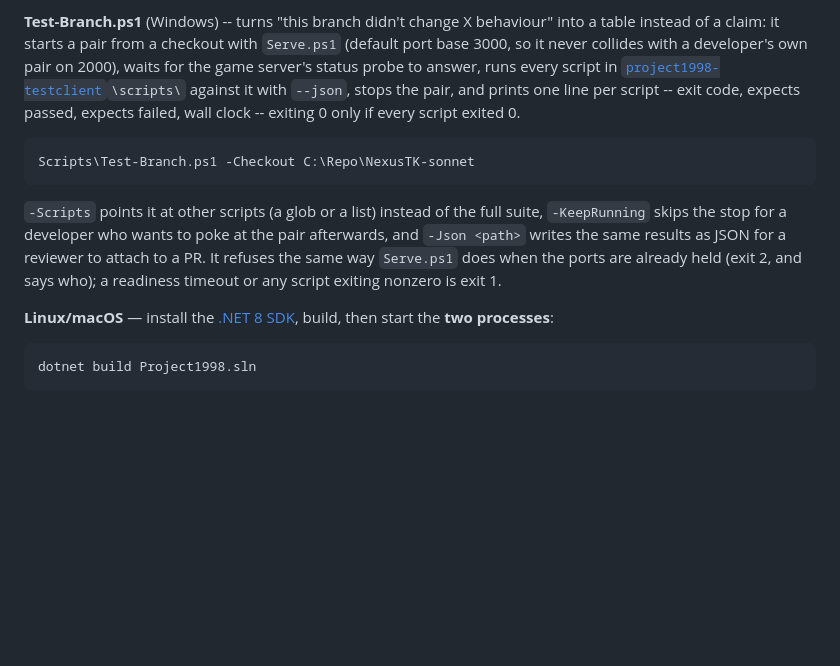
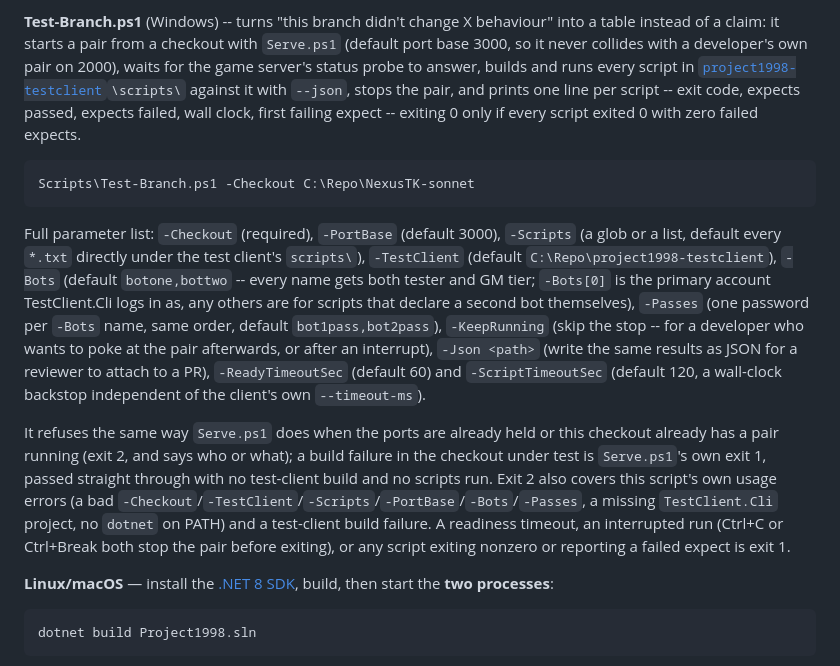
Before and after one commit to Essorcal/Project1998, a Markdown page: README.md, the part around the change. GitHub-like rendering; blank space fills up the shorter version.

Commit message:
README: complete the Test-Branch.ps1 parameter list and exit-code coverage (F10)

````diff
--- a/README.md
+++ b/README.md
@@ -85,19 +85,33 @@ replace it.
 
 **Test-Branch.ps1** (Windows) -- turns "this branch didn't change X behaviour" into a table instead of a
 claim: it starts a pair from a checkout with `Serve.ps1` (default port base 3000, so it never collides
-with a developer's own pair on 2000), waits for the game server's status probe to answer, runs every
-script in [`project1998-testclient`](https://github.com/Essorcal/project1998-testclient)`\scripts\`
+with a developer's own pair on 2000), waits for the game server's status probe to answer, builds and runs
+every script in [`project1998-testclient`](https://github.com/Essorcal/project1998-testclient)`\scripts\`
 against it with `--json`, stops the pair, and prints one line per script -- exit code, expects passed,
-expects failed, wall clock -- exiting 0 only if every script exited 0.
+expects failed, wall clock, first failing expect -- exiting 0 only if every script exited 0 with zero
+failed expects.
 
 ```powershell
 Scripts\Test-Branch.ps1 -Checkout C:\Repo\NexusTK-sonnet
 ```
 
-`-Scripts` points it at other scripts (a glob or a list) instead of the full suite, `-KeepRunning` skips
-the stop for a developer who wants to poke at the pair afterwards, and `-Json <path>` writes the same
-results as JSON for a reviewer to attach to a PR. It refuses the same way `Serve.ps1` does when the ports
-are already held (exit 2, and says who); a readiness timeout or any script exiting nonzero is exit 1.
+Full parameter list: `-Checkout` (required), `-PortBase` (default 3000), `-Scripts` (a glob or a list,
+default every `*.txt` directly under the test client's `scripts\`), `-TestClient` (default
+`C:\Repo\project1998-testclient`), `-Bots` (default `botone,bottwo` -- every name gets both tester and GM
+tier; `-Bots[0]` is the primary account TestClient.Cli logs in as, any others are for scripts that declare
+a second bot themselves), `-Passes` (one password per `-Bots` name, same order, default
+`bot1pass,bot2pass`), `-KeepRunning` (skip the stop -- for a developer who wants to poke at the pair
+afterwards, or after an interrupt), `-Json <path>` (write the same results as JSON for a reviewer to
+attach to a PR), `-ReadyTimeoutSec` (default 60) and `-ScriptTimeoutSec` (default 120, a wall-clock backstop
+independent of the client's own `--timeout-ms`).
+
+It refuses the same way `Serve.ps1` does when the ports are already held or this checkout already has a
+pair running (exit 2, and says who or what); a build failure in the checkout under test is `Serve.ps1`'s
+own exit 1, passed straight through with no test-client build and no scripts run. Exit 2 also covers this
+script's own usage errors (a bad `-Checkout`/`-TestClient`/`-Scripts`/`-PortBase`/`-Bots`/`-Passes`, a
+missing `TestClient.Cli` project, no `dotnet` on PATH) and a test-client build failure. A readiness timeout,
+an interrupted run (Ctrl+C or Ctrl+Break both stop the pair before exiting), or any script exiting nonzero
+or reporting a failed expect is exit 1.
 
 **Linux/macOS** — install the [.NET 8 SDK](https://dotnet.microsoft.com/download), build, then start
 the **two processes**:
````
